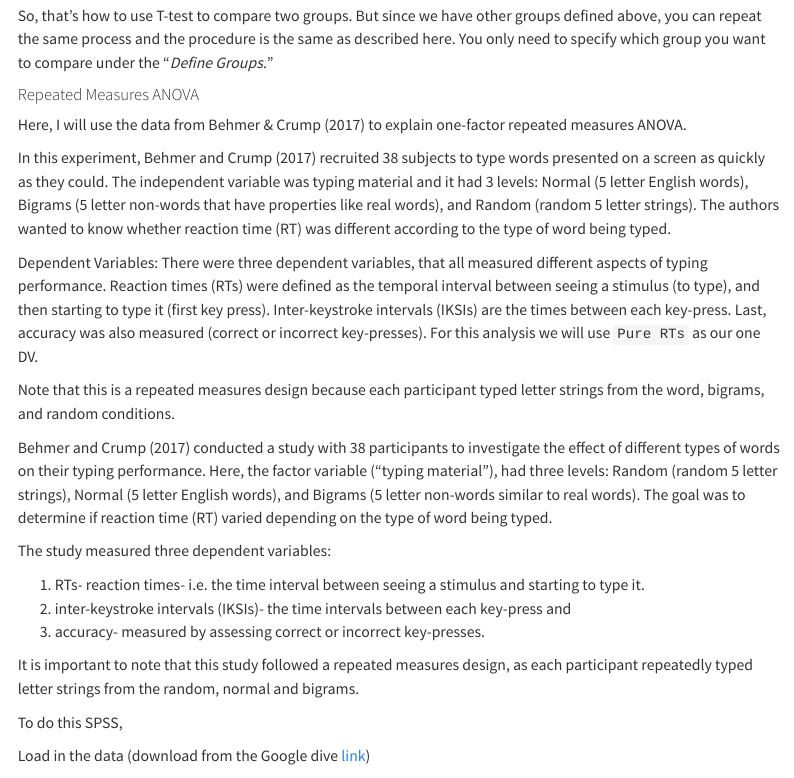
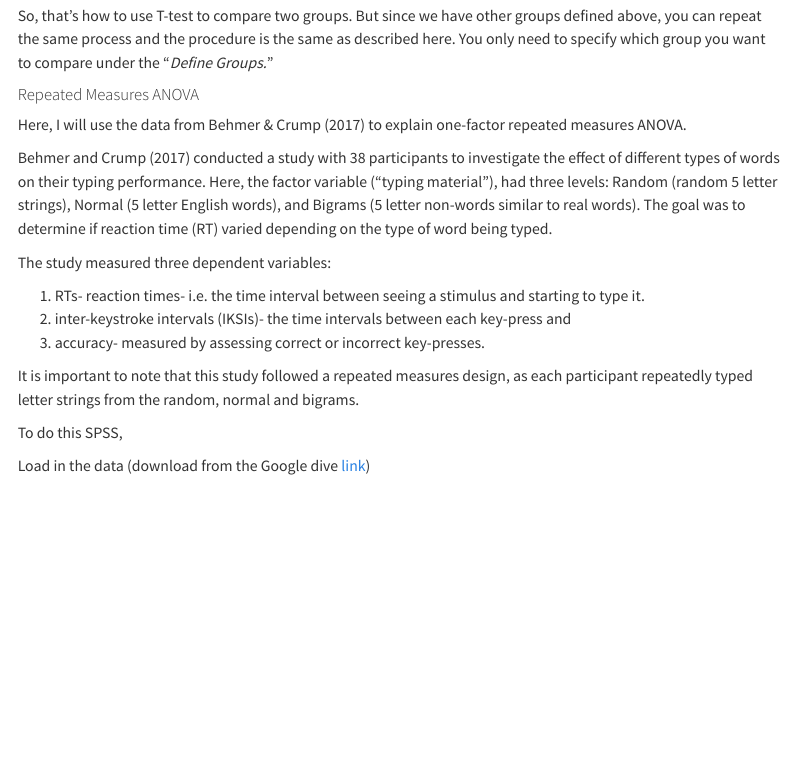
Before and after one commit to drhammed/EDUC806_CU, a Quarto document (index.qmd): the page in a window 1100 px wide, from 7560 px down. Rendered offline with R 4.5, knitr and Pandoc in place of Quarto, with nearby package versions; menus at the side of the page are left out.

Commit message:
repeated_mod

```diff
--- a/index.qmd
+++ b/index.qmd
@@ -570,12 +570,6 @@ So, that's how to use T-test to compare two groups. But since we have other grou
 
 Here, I will use the data from Behmer & Crump (2017) to explain one-factor repeated measures ANOVA.
 
-In this experiment, Behmer and Crump (2017) recruited 38 subjects to type words presented on a screen as quickly as they could. The independent variable was typing material and it had 3 levels: Normal (5 letter English words), Bigrams (5 letter non-words that have properties like real words), and Random (random 5 letter strings). The authors wanted to know whether reaction time (RT) was different according to the type of word being typed.
-
-Dependent Variables: There were three dependent variables, that all measured different aspects of typing performance. Reaction times (RTs) were defined as the temporal interval between seeing a stimulus (to type), and then starting to type it (first key press). Inter-keystroke intervals (IKSIs) are the times between each key-press. Last, accuracy was also measured (correct or incorrect key-presses). For this analysis we will use `Pure RTs` as our one DV.
-
-Note that this is a repeated measures design because each participant typed letter strings from the word, bigrams, and random conditions.
-
 Behmer and Crump (2017) conducted a study with 38 participants to investigate the effect of different types of words on their typing performance. Here, the factor variable ("typing material"), had three levels: Random (random 5 letter strings), Normal (5 letter English words), and Bigrams (5 letter non-words similar to real words). The goal was to determine if reaction time (RT) varied depending on the type of word being typed.
 
 The study measured three dependent variables:
```
Also changed, not shown: docs/search.json, 2 other files.
